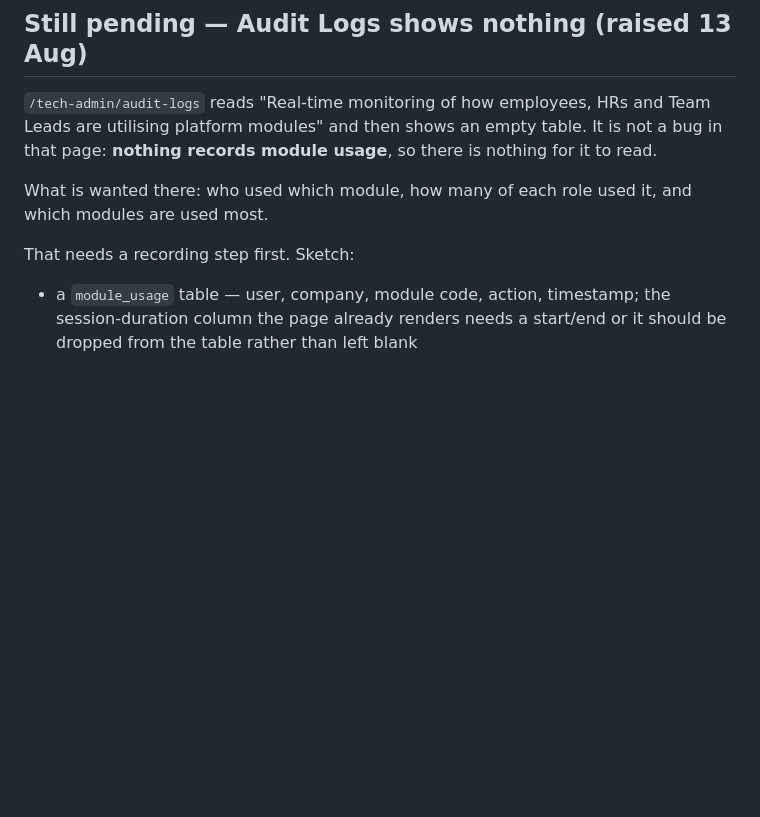
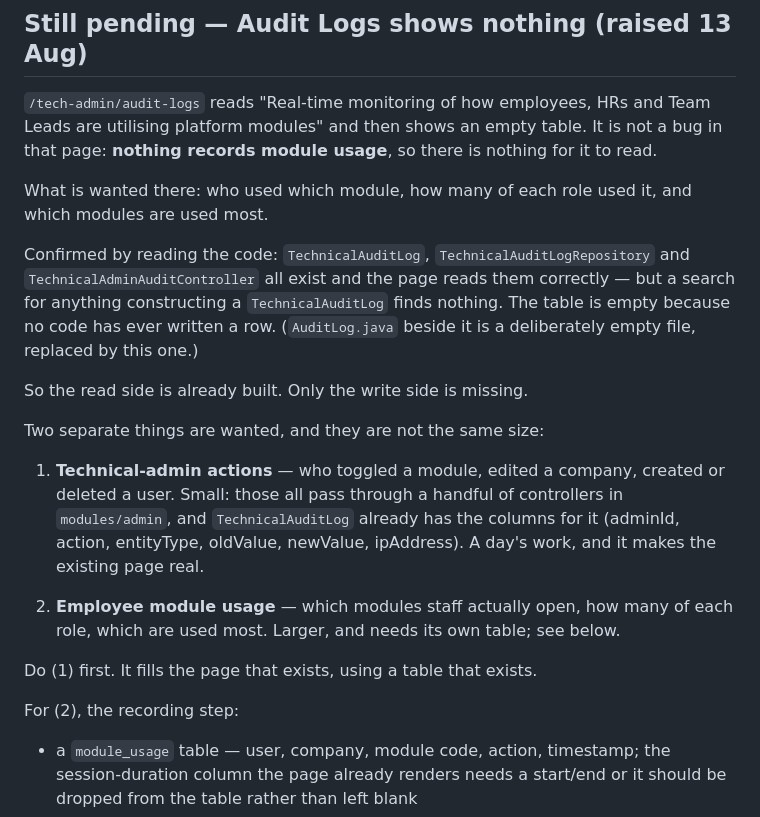
Before and after one commit to Sbt23s/My-EMP-Portal, a Markdown page: docs/PENDING_WORK.md, the part around the change. Drawn GitHub-style; blank space fills up the shorter version.

Commit message:
auto: sync 2026-08-13 12:15:19

```diff
--- a/docs/PENDING_WORK.md
+++ b/docs/PENDING_WORK.md
@@ -186,7 +186,28 @@ for it to read.
 What is wanted there: who used which module, how many of each role used it, and
 which modules are used most.
 
-That needs a recording step first. Sketch:
+Confirmed by reading the code: `TechnicalAuditLog`, `TechnicalAuditLogRepository`
+and `TechnicalAdminAuditController` all exist and the page reads them correctly —
+but a search for anything constructing a `TechnicalAuditLog` finds nothing. The
+table is empty because no code has ever written a row. (`AuditLog.java` beside it
+is a deliberately empty file, replaced by this one.)
+
+So the read side is already built. Only the write side is missing.
+
+Two separate things are wanted, and they are not the same size:
+
+1. **Technical-admin actions** — who toggled a module, edited a company, created
+   or deleted a user. Small: those all pass through a handful of controllers in
+   `modules/admin`, and `TechnicalAuditLog` already has the columns for it
+   (adminId, action, entityType, oldValue, newValue, ipAddress). A day's work,
+   and it makes the existing page real.
+
+2. **Employee module usage** — which modules staff actually open, how many of
+   each role, which are used most. Larger, and needs its own table; see below.
+
+Do (1) first. It fills the page that exists, using a table that exists.
+
+For (2), the recording step:
 
 - a `module_usage` table — user, company, module code, action, timestamp; the
   session-duration column the page already renders needs a start/end or it
```
